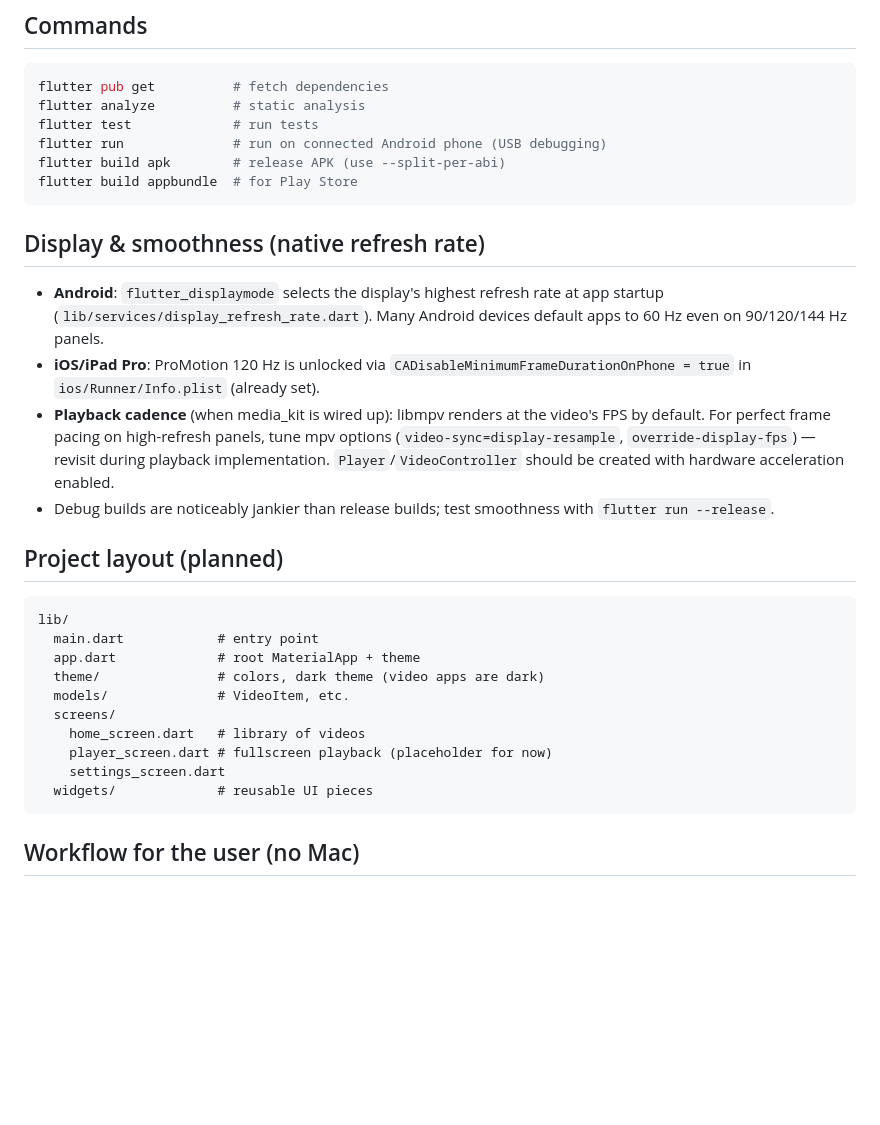
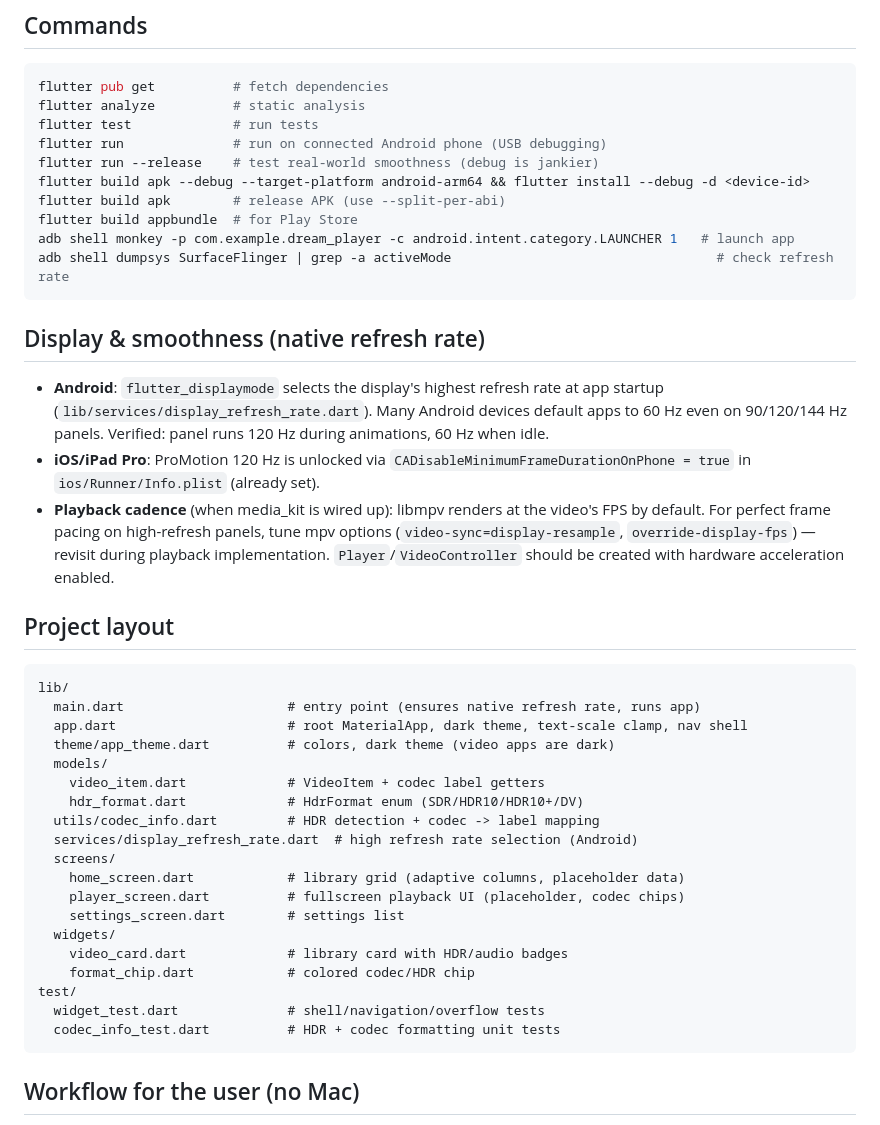
Before and after one commit to devxvoid/DreamPlayer, a Markdown page: AGENTS.md, the part around one of its changes. Rendered like a GitHub page; blank space fills up the shorter version.

Commit message:
Update AGENTS.md with current project state

````diff
--- a/AGENTS.md
+++ b/AGENTS.md
@@ -49,30 +67,42 @@ flutter pub get          # fetch dependencies
 flutter analyze          # static analysis
 flutter test             # run tests
 flutter run              # run on connected Android phone (USB debugging)
+flutter run --release    # test real-world smoothness (debug is jankier)
+flutter build apk --debug --target-platform android-arm64 && flutter install --debug -d <device-id>
 flutter build apk        # release APK (use --split-per-abi)
 flutter build appbundle  # for Play Store
+adb shell monkey -p com.example.dream_player -c android.intent.category.LAUNCHER 1   # launch app
+adb shell dumpsys SurfaceFlinger | grep -a activeMode                                  # check refresh rate
 ```
 
 ## Display & smoothness (native refresh rate)
 
-- **Android**: `flutter_displaymode` selects the display's highest refresh rate at app startup (`lib/services/display_refresh_rate.dart`). Many Android devices default apps to 60 Hz even on 90/120/144 Hz panels.
+- **Android**: `flutter_displaymode` selects the display's highest refresh rate at app startup (`lib/services/display_refresh_rate.dart`). Many Android devices default apps to 60 Hz even on 90/120/144 Hz panels. Verified: panel runs 120 Hz during animations, 60 Hz when idle.
 - **iOS/iPad Pro**: ProMotion 120 Hz is unlocked via `CADisableMinimumFrameDurationOnPhone = true` in `ios/Runner/Info.plist` (already set).
 - **Playback cadence** (when media_kit is wired up): libmpv renders at the video's FPS by default. For perfect frame pacing on high-refresh panels, tune mpv options (`video-sync=display-resample`, `override-display-fps`) — revisit during playback implementation. `Player`/`VideoController` should be created with hardware acceleration enabled.
-- Debug builds are noticeably jankier than release builds; test smoothness with `flutter run --release`.
 
-## Project layout (planned)
+## Project layout
 
 ```
 lib/
-  main.dart            # entry point
-  app.dart             # root MaterialApp + theme
-  theme/               # colors, dark theme (video apps are dark)
-  models/              # VideoItem, etc.
+  main.dart                     # entry point (ensures native refresh rate, runs app)
+  app.dart                      # root MaterialApp, dark theme, text-scale clamp, nav shell
+  theme/app_theme.dart          # colors, dark theme (video apps are dark)
+  models/
+    video_item.dart             # VideoItem + codec label getters
+    hdr_format.dart             # HdrFormat enum (SDR/HDR10/HDR10+/DV)
+  utils/codec_info.dart         # HDR detection + codec -> label mapping
+  services/display_refresh_rate.dart  # high refresh rate selection (Android)
   screens/
-    home_screen.dart   # library of videos
-    player_screen.dart # fullscreen playback (placeholder for now)
-    settings_screen.dart
-  widgets/             # reusable UI pieces
+    home_screen.dart            # library grid (adaptive columns, placeholder data)
+    player_screen.dart          # fullscreen playback UI (placeholder, codec chips)
+    settings_screen.dart        # settings list
+  widgets/
+    video_card.dart             # library card with HDR/audio badges
+    format_chip.dart            # colored codec/HDR chip
+test/
+  widget_test.dart              # shell/navigation/overflow tests
+  codec_info_test.dart          # HDR + codec formatting unit tests
 ```
 
 ## Workflow for the user (no Mac)
````
Also changed, not shown: other parts of AGENTS.md (+27 -9 lines).
